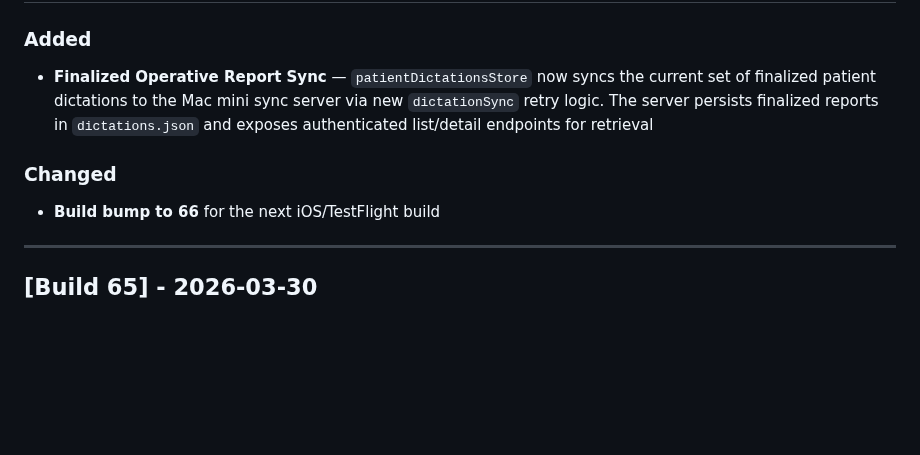
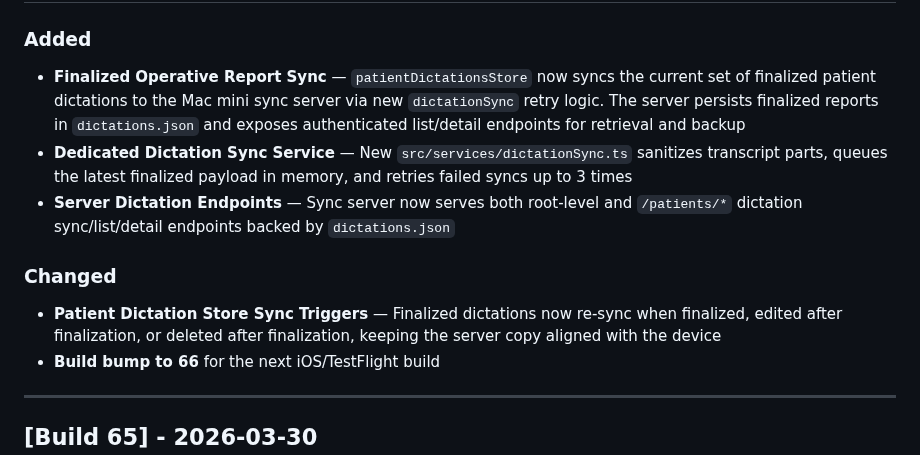
Before and after one commit to aalami5/echo-app, a Markdown page: docs/CHANGELOG.md, the part around one of its changes. GitHub-like rendering; blank space fills up the shorter version.

Commit message:
docs: refresh dictation sync docs

```diff
--- a/docs/CHANGELOG.md
+++ b/docs/CHANGELOG.md
@@ -10,8 +10,11 @@ Format based on [Keep a Changelog](https://keepachangelog.com/).
 
 ### Added
-- **Finalized Operative Report Sync** — `patientDictationsStore` now syncs the current set of finalized patient dictations to the Mac mini sync server via new `dictationSync` retry logic. The server persists finalized reports in `dictations.json` and exposes authenticated list/detail endpoints for retrieval
+- **Finalized Operative Report Sync** — `patientDictationsStore` now syncs the current set of finalized patient dictations to the Mac mini sync server via new `dictationSync` retry logic. The server persists finalized reports in `dictations.json` and exposes authenticated list/detail endpoints for retrieval and backup
+- **Dedicated Dictation Sync Service** — New `src/services/dictationSync.ts` sanitizes transcript parts, queues the latest finalized payload in memory, and retries failed syncs up to 3 times
+- **Server Dictation Endpoints** — Sync server now serves both root-level and `/patients/*` dictation sync/list/detail endpoints backed by `dictations.json`
 
 ### Changed
+- **Patient Dictation Store Sync Triggers** — Finalized dictations now re-sync when finalized, edited after finalization, or deleted after finalization, keeping the server copy aligned with the device
 - **Build bump to 66** for the next iOS/TestFlight build
 
 ---
```
Also changed, not shown: other parts of docs/CHANGELOG.md (+1 -1 lines), docs/ARCHITECTURE.md (+4 -2 lines), docs/STORES.md (+3 -2 lines).
